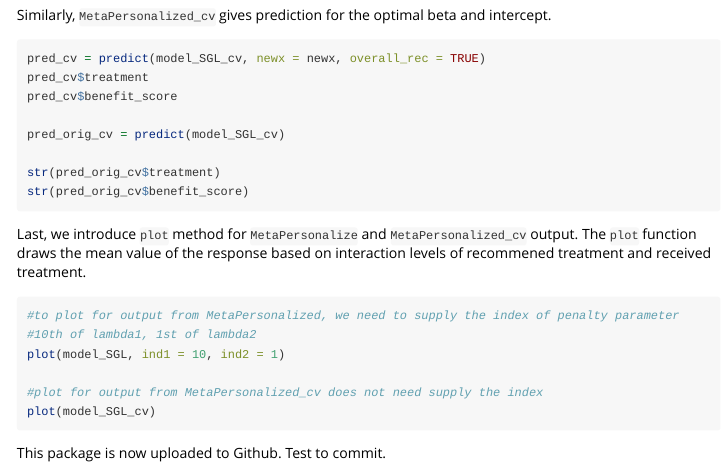
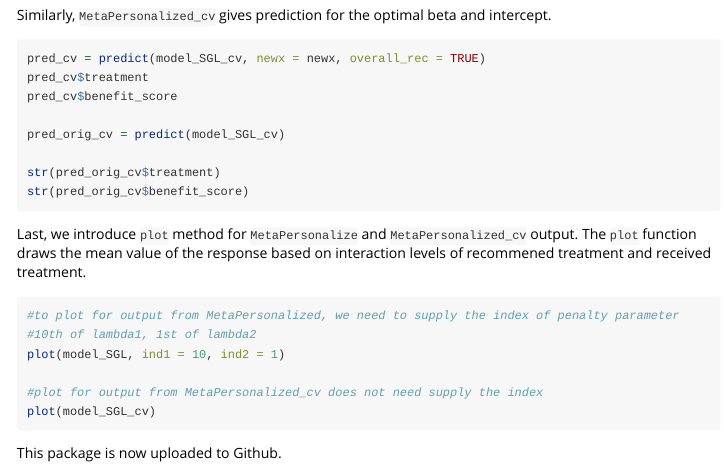
Before and after one commit to jaredhuling/mpersonalized, an R Markdown document (vignettes/mp-vignette.Rmd): the page in a window 1100 px wide, from 2450 px down. Rendered offline with R 4.5, knitr and Pandoc, with nearby package versions; the code chunks are not run, so their results and figures are left out.

Commit message:
third commit

````diff
--- a/vignettes/mp-vignette.Rmd
+++ b/vignettes/mp-vignette.Rmd
@@ -137,4 +137,4 @@ plot(model_SGL, ind1 = 10, ind2 = 1)
 plot(model_SGL_cv)
 ```
 
-This package is now uploaded to Github. Test to commit.
+This package is now uploaded to Github.
````
Also changed, not shown: MetaPersonalized.pdf (added), 14 other files.
